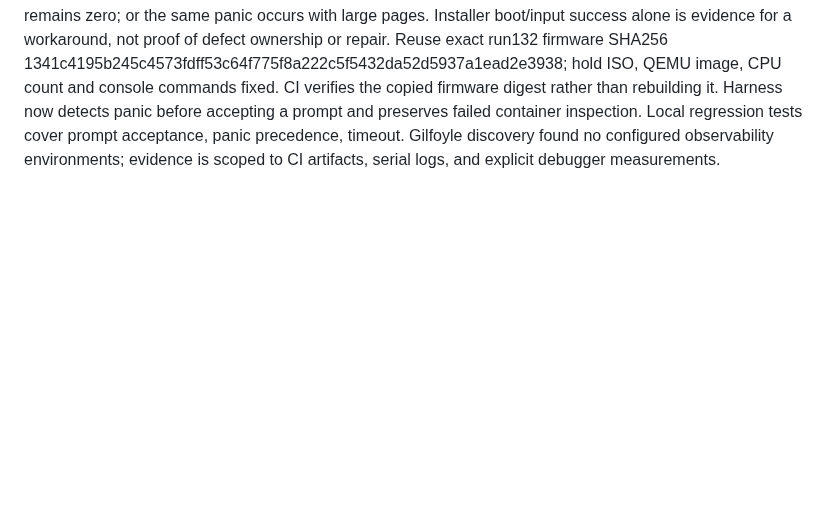
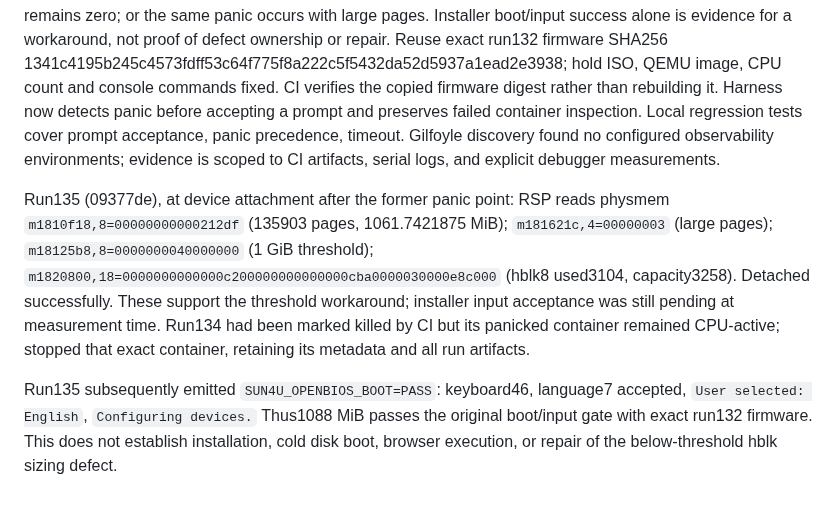
Before and after one commit to ryancnelson/qemu-sun4v-illumos, a Markdown page: notes/NEVADA-RESUME-20261024.md, the part around the change. GitHub-like rendering; blank space fills up the shorter version.

Commit message:
docs: record controlled 1088 MiB acceptance and measured page policy [skip ci]

```diff
--- a/notes/NEVADA-RESUME-20261024.md
+++ b/notes/NEVADA-RESUME-20261024.md
@@ -121,3 +121,20 @@ panic before accepting a prompt and preserves failed container inspection.
 Local regression tests cover prompt acceptance, panic precedence, timeout.
 Gilfoyle discovery found no configured observability environments; evidence
 is scoped to CI artifacts, serial logs, and explicit debugger measurements.
+
+Run135 (09377de), at device attachment after the former panic point:
+RSP reads physmem `m1810f18,8=00000000000212df` (135903 pages,
+1061.7421875 MiB); `m181621c,4=00000003` (large pages);
+`m18125b8,8=0000000040000000` (1 GiB threshold);
+`m1820800,18=0000000000000c200000000000000cba0000030000e8c000`
+(hblk8 used3104, capacity3258). Detached successfully. These support the
+threshold workaround; installer input acceptance was still pending at
+measurement time. Run134 had been marked killed by CI but its panicked
+container remained CPU-active; stopped that exact container, retaining
+its metadata and all run artifacts.
+
+Run135 subsequently emitted `SUN4U_OPENBIOS_BOOT=PASS`: keyboard46,
+language7 accepted, `User selected: English`, `Configuring devices.`
+Thus1088 MiB passes the original boot/input gate with exact run132 firmware.
+This does not establish installation, cold disk boot, browser execution,
+or repair of the below-threshold hblk sizing defect.
```
